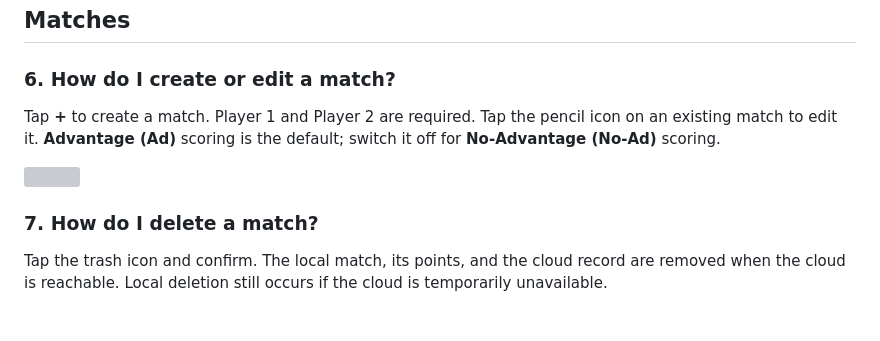
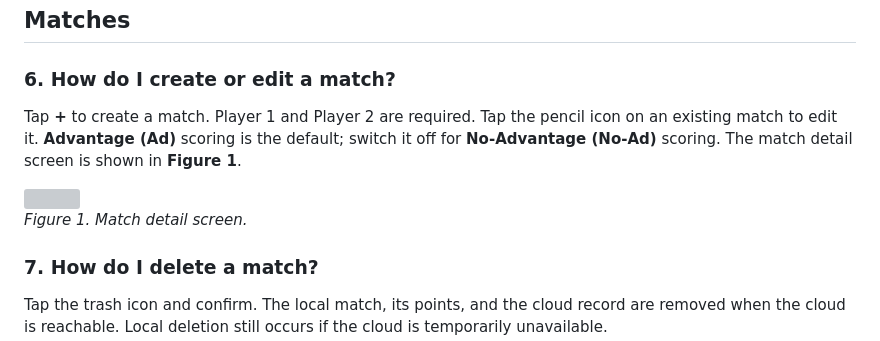
Before and after one commit to GamePointAnalytics/tennis-analyzer, a Markdown page: FAQ.md, the part around one of its changes. Drawn GitHub-style; blank space fills up the shorter version; grey boxes are pictures that could not be loaded.

```diff
--- a/FAQ.md
+++ b/FAQ.md
@@ -44,9 +44,11 @@ An elevated position behind one player is usually best because it makes serve di
 
 ### 6. How do I create or edit a match?
 
-Tap **+** to create a match. Player 1 and Player 2 are required. Tap the pencil icon on an existing match to edit it. **Advantage (Ad)** scoring is the default; switch it off for **No-Advantage (No-Ad)** scoring.
+Tap **+** to create a match. Player 1 and Player 2 are required. Tap the pencil icon on an existing match to edit it. **Advantage (Ad)** scoring is the default; switch it off for **No-Advantage (No-Ad)** scoring. The match detail screen is shown in **Figure 1**.
 
 <img src="images/match_detail.jpg" width="300">
+
+*Figure 1. Match detail screen.*
 
 ### 7. How do I delete a match?
 
```
Also changed, not shown: other parts of FAQ.md (+23 -5 lines).
